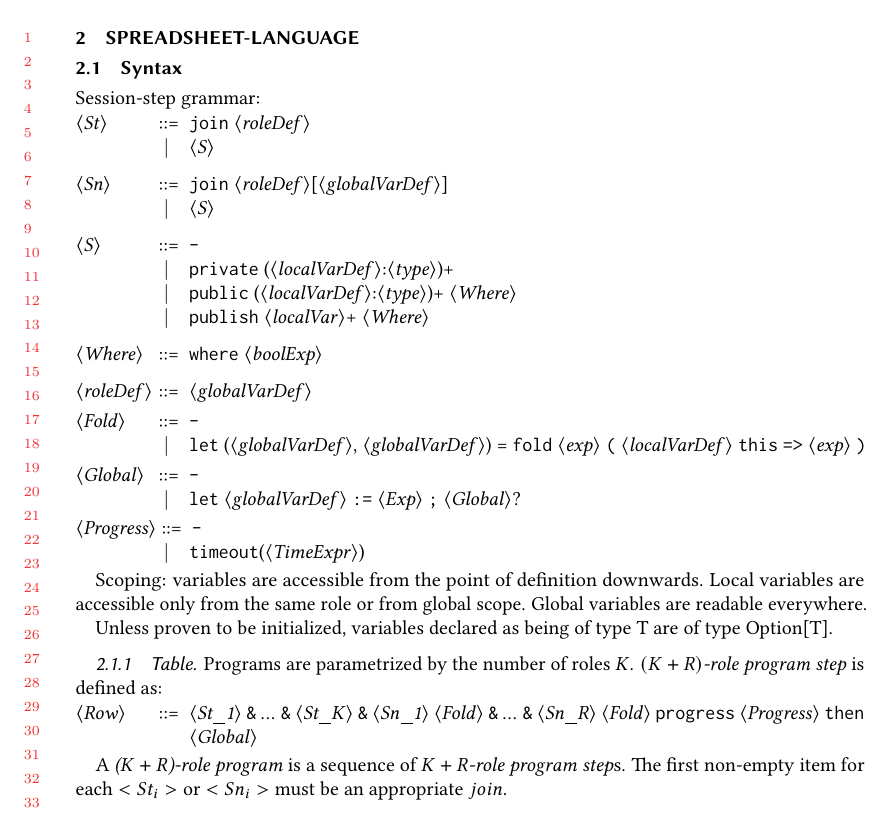
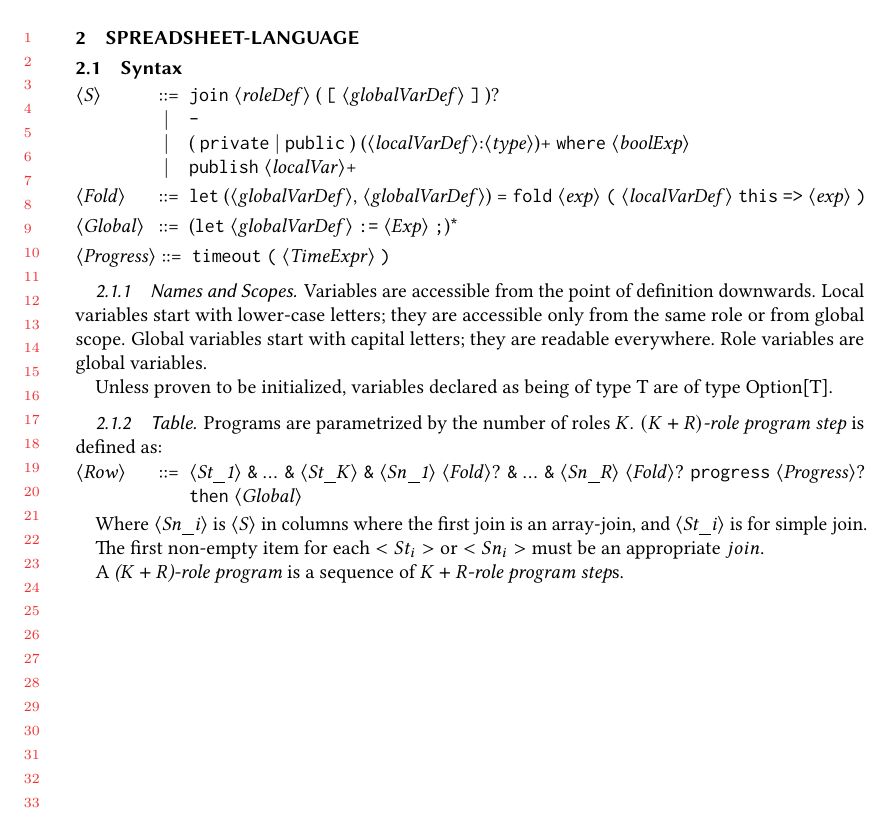
Before and after one commit to elazarg/bilang, a LaTeX paper (writeup/main.tex): part of page 2 of 2 before the commit and part of page 2 of 3 after it, cut so that both start at the same text. Compiled offline with pdfLaTeX.

Commit message:
Simplify more

```diff
--- a/writeup/main.tex
+++ b/writeup/main.tex
@@ -106,43 +106,31 @@ e &: \text{list of Event} \\
 
 \subsection{Syntax}
 
-Session-step grammar:
-
 \begin{grammar}
-	<St> ::= "join" <roleDef> % first in column only
-		\alt <S>
-
-	<Sn> ::= "join" <roleDef>[<globalVarDef>] % first in column only  % TODO: N becomes irrelevant when some bail out
-		\alt <S>
-
-	<S>  ::= "-"
-		\alt "private" (<localVarDef>:<type>)+
-        \alt "public" (<localVarDef>:<type>)+ <Where>
-		\alt "publish" <localVar>+ <Where>
-
-	<Where> ::= "where" <boolExp>
-
-	<roleDef> ::= <globalVarDef>
+	<S> ::= "join" <roleDef> ( "[" <globalVarDef> "]" )? % first in column only  % TODO: N becomes irrelevant when some bail out
+		\alt "-"
+		\alt ( "private" | "public" ) (<localVarDef>:<type>)+ "where" <boolExp>  % "private" too since it doesn't make sense to have "where" using newer variables
+		\alt "publish" <localVar>+
 \end{grammar}
 
 \begin{grammar}
-	<Fold> ::= "-"
-		  \alt "let" (<globalVarDef>, <globalVarDef>) = "fold" <exp> "(" <localVarDef> "this" "=>" <exp> ")"  % second globalVarDef for counting active participants
+	<Fold> ::= "let" (<globalVarDef>, <globalVarDef>) = "fold" <exp> "(" <localVarDef> "this" "=>" <exp> ")"  % second globalVarDef for counting active participants
 \end{grammar}
 
 \begin{grammar}
-	<Global> ::= "-"
-			\alt "let" <globalVarDef> ":=" <Exp> ";" <Global>?
+	<Global> ::= ("let" <globalVarDef> ":=" <Exp> ";")*
 \end{grammar}
 
 \begin{grammar}
-	<Progress> ::= "-"
-			  \alt "timeout"(<TimeExpr>)
+	<Progress> ::= "timeout" "(" <TimeExpr> ")"
 \end{grammar}
 
-Scoping: variables are accessible from the point of definition downwards.
-Local variables are accessible only from the same role or from global scope.
-Global variables are readable everywhere.
+\subsubsection{Names and Scopes}
+
+Variables are accessible from the point of definition downwards.
+Local variables start with lower-case letters; they are accessible only from the same role or from global scope.
+Global variables start with capital letters; they are readable everywhere.
+Role variables are global variables.
 
 Unless proven to be initialized, variables declared as being of type T are of type Option[T].
 
@@ -150,12 +138,18 @@ Unless proven to be initialized, variables declared as being of type T are of ty
 Programs are parametrized by the number of roles $K$. \emph{$(K+R)$-role program step} is defined as:
 
 \begin{grammar}
-	<Row> ::= <St_1> "&" ... "&" <St_K> "&" <Sn_1> <Fold> "&" ... "&" <Sn_R> <Fold>
-			  "progress" <Progress> "then" <Global>  % if we'll have retry semantics, maybe we want ":-" instead of "then"? :)
+	<Row> ::= <St_1> "&" ... "&" <St_K> "&" <Sn_1> <Fold>? "&" ... "&" <Sn_R> <Fold>?  % adding fold to st will make the language cleaner, but the programs more verbose
+			  "progress" <Progress>? "then" <Global>  % if we'll have retry semantics, maybe we want ":-" instead of "then"? :)
 \end{grammar}
 
+Where \synt{Sn\_i} is \synt{S} in columns where the first join is an array-join, and \synt{St\_i} is for simple join.
+
+The first non-empty item for each $<St_i>$ or $<Sn_i>$ must be an appropriate $join$.
+
 A \emph{($K+R$)-role program} is a sequence of \emph{$K+R$-role program step}s.
-The first non-empty item for each $<St_i>$ or $<Sn_i>$ must be an appropriate $join$.
+
+\vfill
+\pagebreak
 
 \subsection{Semantics}
 
```
